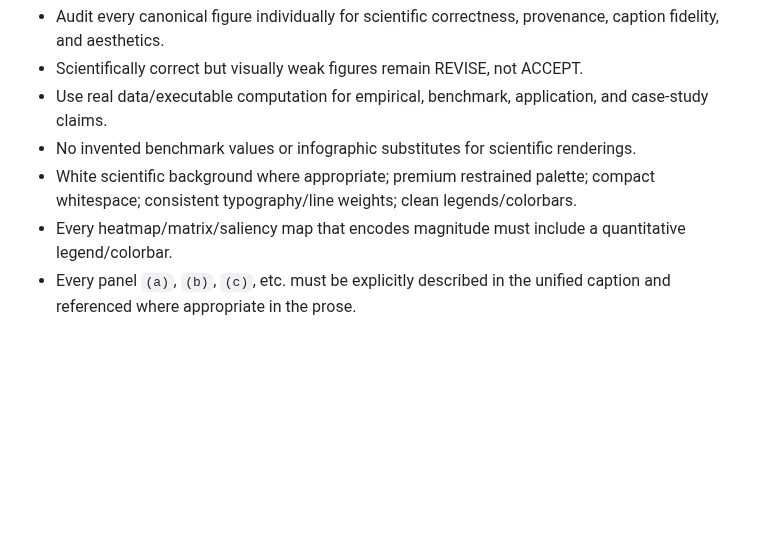
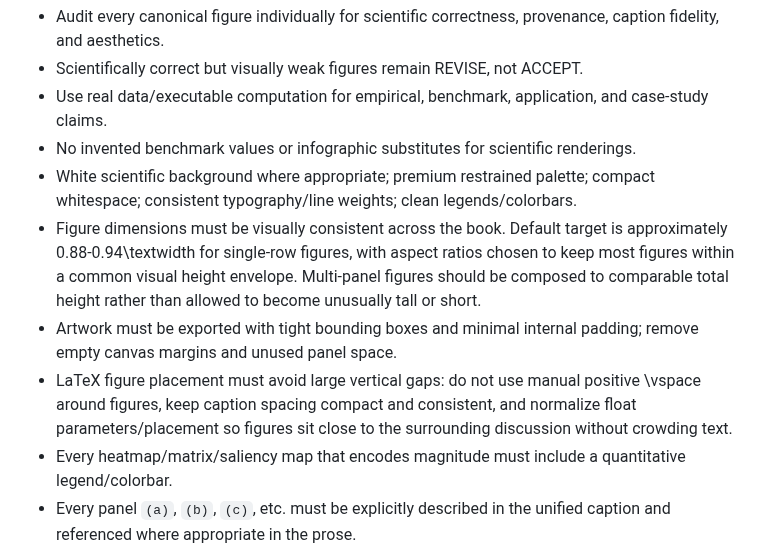
Before and after one commit to JLondon11/AppliedML, a Markdown page: book/qa/FINAL_PUBLICATION_RECOVERY_RULES.md, the part around the change. Drawn GitHub-style; blank space fills up the shorter version.

Commit message:
Add consistent figure sizing and whitespace requirements

```diff
--- a/book/qa/FINAL_PUBLICATION_RECOVERY_RULES.md
+++ b/book/qa/FINAL_PUBLICATION_RECOVERY_RULES.md
@@ -30,6 +30,9 @@ Later Pass15/Pass16 packages, accepted figure ZIPs, QA reports, and Book Editing
 - Use real data/executable computation for empirical, benchmark, application, and case-study claims.
 - No invented benchmark values or infographic substitutes for scientific renderings.
 - White scientific background where appropriate; premium restrained palette; compact whitespace; consistent typography/line weights; clean legends/colorbars.
+- Figure dimensions must be visually consistent across the book. Default target is approximately 0.88-0.94\\textwidth for single-row figures, with aspect ratios chosen to keep most figures within a common visual height envelope. Multi-panel figures should be composed to comparable total height rather than allowed to become unusually tall or short.
+- Artwork must be exported with tight bounding boxes and minimal internal padding; remove empty canvas margins and unused panel space.
+- LaTeX figure placement must avoid large vertical gaps: do not use manual positive \\vspace around figures, keep caption spacing compact and consistent, and normalize float parameters/placement so figures sit close to the surrounding discussion without crowding text.
 - Every heatmap/matrix/saliency map that encodes magnitude must include a quantitative legend/colorbar.
 - Every panel `(a)`, `(b)`, `(c)`, etc. must be explicitly described in the unified caption and referenced where appropriate in the prose.
 - Detect and remove/replace exact or semantic duplicate figures. If a figure is removed, remove or rewrite every corresponding in-text reference.
```
